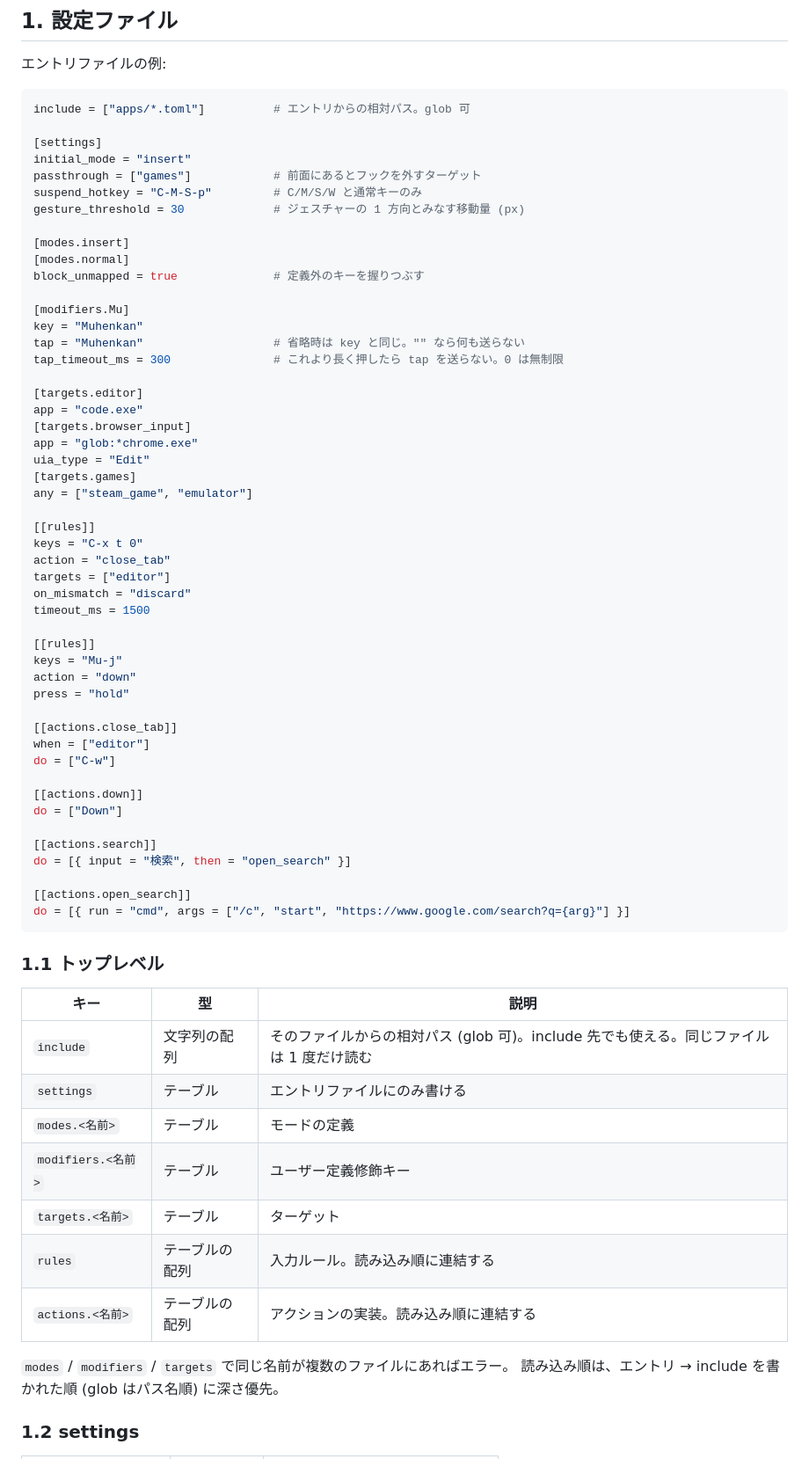
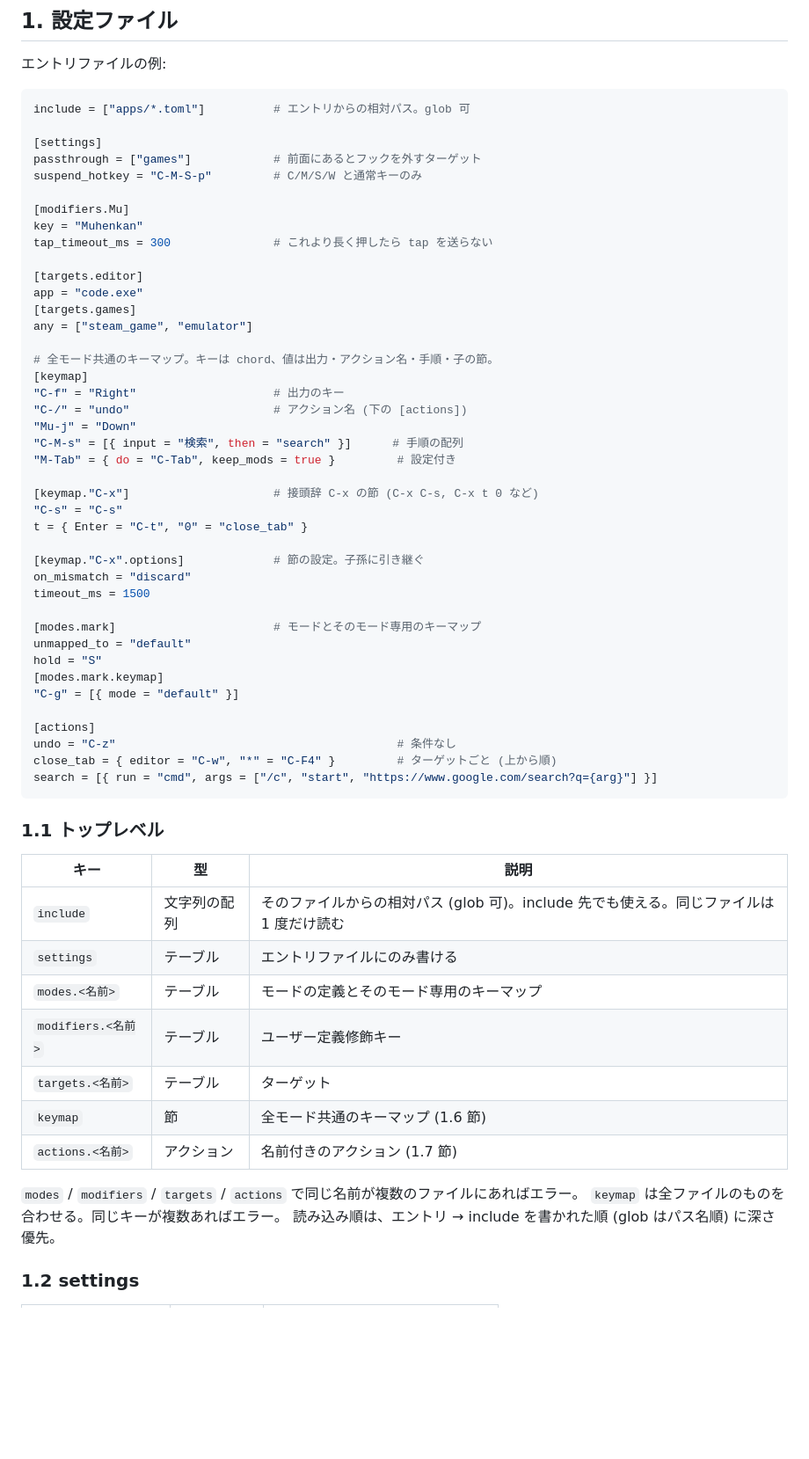
Before and after one commit to mezum/grapnel, a Markdown page: docs/spec.md, the part around one of its changes. Shown at 88% size. GitHub-like rendering; blank space fills up the shorter version.

````diff
--- a/docs/spec.md
+++ b/docs/spec.md
@@ -8,52 +8,44 @@
 include = ["apps/*.toml"]          # エントリからの相対パス。glob 可
 
 [settings]
-initial_mode = "insert"
 passthrough = ["games"]            # 前面にあるとフックを外すターゲット
 suspend_hotkey = "C-M-S-p"         # C/M/S/W と通常キーのみ
-gesture_threshold = 30             # ジェスチャーの 1 方向とみなす移動量 (px)
-
-[modes.insert]
-[modes.normal]
-block_unmapped = true              # 定義外のキーを握りつぶす
 
 [modifiers.Mu]
 key = "Muhenkan"
-tap = "Muhenkan"                   # 省略時は key と同じ。"" なら何も送らない
-tap_timeout_ms = 300               # これより長く押したら tap を送らない。0 は無制限
+tap_timeout_ms = 300               # これより長く押したら tap を送らない
 
 [targets.editor]
 app = "code.exe"
-[targets.browser_input]
-app = "glob:*chrome.exe"
-uia_type = "Edit"
 [targets.games]
 any = ["steam_game", "emulator"]
 
-[[rules]]
-keys = "C-x t 0"
-action = "close_tab"
-targets = ["editor"]
+# 全モード共通のキーマップ。キーは chord、値は出力・アクション名・手順・子の節。
+[keymap]
+"C-f" = "Right"                    # 出力のキー
+"C-/" = "undo"                     # アクション名 (下の [actions])
+"Mu-j" = "Down"
+"C-M-s" = [{ input = "検索", then = "search" }]      # 手順の配列
+"M-Tab" = { do = "C-Tab", keep_mods = true }         # 設定付き
+
+[keymap."C-x"]                     # 接頭辞 C-x の節 (C-x C-s, C-x t 0 など)
+"C-s" = "C-s"
+t = { Enter = "C-t", "0" = "close_tab" }
+
+[keymap."C-x".options]             # 節の設定。子孫に引き継ぐ
 on_mismatch = "discard"
 timeout_ms = 1500
 
-[[rules]]
-keys = "Mu-j"
-action = "down"
-press = "hold"
+[modes.mark]                       # モードとそのモード専用のキーマップ
+unmapped_to = "default"
+hold = "S"
+[modes.mark.keymap]
+"C-g" = [{ mode = "default" }]
 
-[[actions.close_tab]]
-when = ["editor"]
-do = ["C-w"]
-
-[[actions.down]]
-do = ["Down"]
-
-[[actions.search]]
-do = [{ input = "検索", then = "open_search" }]
-
-[[actions.open_search]]
-do = [{ run = "cmd", args = ["/c", "start", "https://www.google.com/search?q={arg}"] }]
+[actions]
+undo = "C-z"                                         # 条件なし
+close_tab = { editor = "C-w", "*" = "C-F4" }         # ターゲットごと (上から順)
+search = [{ run = "cmd", args = ["/c", "start", "https://www.google.com/search?q={arg}"] }]
 ```
 
 ### 1.1 トップレベル
@@ -62,13 +54,14 @@ do = [{ run = "cmd", args = ["/c", "start", "https://www.google.com/search?q={ar
 | --- | --- | --- |
 | `include` | 文字列の配列 | そのファイルからの相対パス (glob 可)。include 先でも使える。同じファイルは 1 度だけ読む |
 | `settings` | テーブル | エントリファイルにのみ書ける |
-| `modes.<名前>` | テーブル | モードの定義 |
+| `modes.<名前>` | テーブル | モードの定義とそのモード専用のキーマップ |
 | `modifiers.<名前>` | テーブル | ユーザー定義修飾キー |
 | `targets.<名前>` | テーブル | ターゲット |
-| `rules` | テーブルの配列 | 入力ルール。読み込み順に連結する |
-| `actions.<名前>` | テーブルの配列 | アクションの実装。読み込み順に連結する |
+| `keymap` | 節 | 全モード共通のキーマップ (1.6 節) |
+| `actions.<名前>` | アクション | 名前付きのアクション (1.7 節) |
 
-`modes` / `modifiers` / `targets` で同じ名前が複数のファイルにあればエラー。
+`modes` / `modifiers` / `targets` / `actions` で同じ名前が複数のファイルにあればエラー。
+`keymap` は全ファイルのものを合わせる。同じキーが複数あればエラー。
 読み込み順は、エントリ → include を書かれた順 (glob はパス名順) に深さ優先。
 
 ### 1.2 settings
````
Also changed, not shown: other parts of docs/spec.md (+50 -27 lines).
